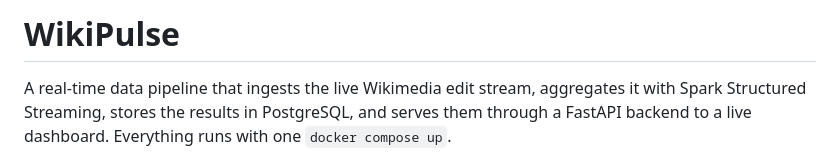
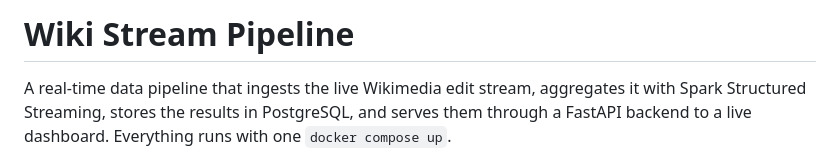
Before and after one commit to ImLuckyZ/wiki-pipeline, a Markdown page: README.md, the part around the change. GitHub-like rendering.

```diff
--- a/README.md
+++ b/README.md
@@ -1,4 +1,4 @@
-# WikiPulse
+# Wiki Stream Pipeline
 
 A real-time data pipeline that ingests the live Wikimedia edit stream, aggregates it with Spark Structured Streaming, stores the results in PostgreSQL, and serves them through a FastAPI backend to a live dashboard. Everything runs with one `docker compose up`.
 
```
